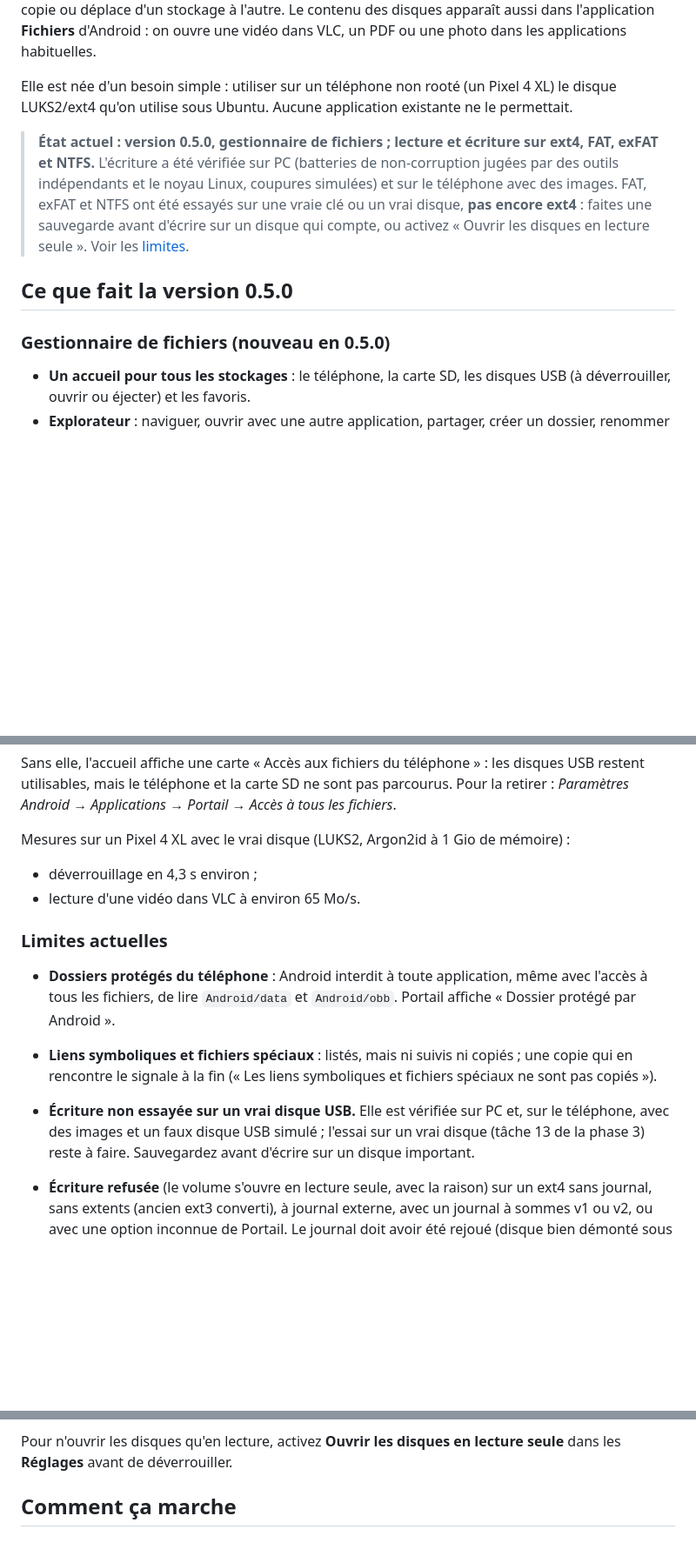
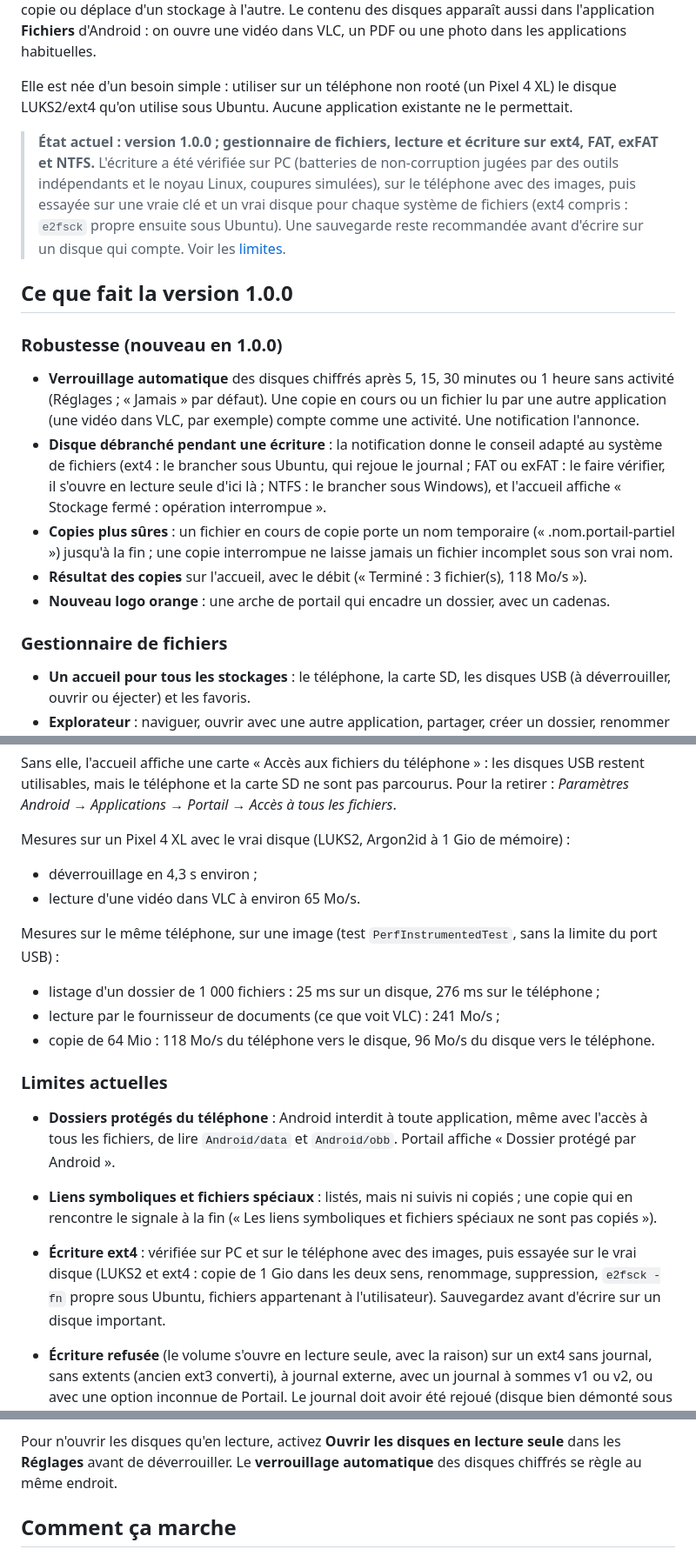
Before and after one commit to mawena/Flulucks, a Markdown page: README.md, 3 parts joined by grey strips. Shown at 87% size. Drawn GitHub-style; blank space fills up the shorter version.

Commit message:
docs: robustesse et performances, version 1.0.0
README : verrouillage automatique, conseil après un débranchement, copies sous
nom temporaire, mesures sur le Pixel, ext4 essayé sur le vrai disque. Fiche
d'essais de la phase 7 remplie ; feuille de route cochée.

```diff
--- a/README.md
+++ b/README.md
@@ -9,16 +9,30 @@ d'Android : on ouvre une vidéo dans VLC, un PDF ou une photo dans les applicati
 Elle est née d'un besoin simple : utiliser sur un téléphone non rooté (un Pixel 4 XL) le disque
 LUKS2/ext4 qu'on utilise sous Ubuntu. Aucune application existante ne le permettait.
 
-> **État actuel : version 0.5.0, gestionnaire de fichiers ; lecture et écriture sur ext4, FAT, exFAT et
-> NTFS.** L'écriture a été
-> vérifiée sur PC (batteries de non-corruption jugées par des outils indépendants et le noyau Linux,
-> coupures simulées) et sur le téléphone avec des images. FAT, exFAT et NTFS ont été essayés sur une vraie
-> clé ou un vrai disque, **pas encore ext4** : faites une sauvegarde avant d'écrire sur un disque qui
-> compte, ou activez « Ouvrir les disques en lecture seule ». Voir les [limites](#limites-actuelles).
+> **État actuel : version 1.0.0 ; gestionnaire de fichiers, lecture et écriture sur ext4, FAT, exFAT et
+> NTFS.** L'écriture a été vérifiée sur PC (batteries de non-corruption jugées par des outils indépendants
+> et le noyau Linux, coupures simulées), sur le téléphone avec des images, puis essayée sur une vraie clé
+> et un vrai disque pour chaque système de fichiers (ext4 compris : `e2fsck` propre ensuite sous Ubuntu).
+> Une sauvegarde reste recommandée avant d'écrire sur un disque qui compte. Voir les
+> [limites](#limites-actuelles).
 
-## Ce que fait la version 0.5.0
+## Ce que fait la version 1.0.0
 
-### Gestionnaire de fichiers (nouveau en 0.5.0)
+### Robustesse (nouveau en 1.0.0)
+
+- **Verrouillage automatique** des disques chiffrés après 5, 15, 30 minutes ou 1 heure sans activité
+  (Réglages ; « Jamais » par défaut). Une copie en cours ou un fichier lu par une autre application (une
+  vidéo dans VLC, par exemple) compte comme une activité. Une notification l'annonce.
+- **Disque débranché pendant une écriture** : la notification donne le conseil adapté au système de
+  fichiers (ext4 : le brancher sous Ubuntu, qui rejoue le journal ; FAT ou exFAT : le faire vérifier, il
+  s'ouvre en lecture seule d'ici là ; NTFS : le brancher sous Windows), et l'accueil affiche « Stockage
+  fermé : opération interrompue ».
+- **Copies plus sûres** : un fichier en cours de copie porte un nom temporaire (« .nom.portail-partiel »)
+  jusqu'à la fin ; une copie interrompue ne laisse jamais un fichier incomplet sous son vrai nom.
+- **Résultat des copies** sur l'accueil, avec le débit (« Terminé : 3 fichier(s), 118 Mo/s »).
+- **Nouveau logo orange** : une arche de portail qui encadre un dossier, avec un cadenas.
+
+### Gestionnaire de fichiers
 
 - **Un accueil pour tous les stockages** : le téléphone, la carte SD, les disques USB (à déverrouiller,
   ouvrir ou éjecter) et les favoris.
@@ -99,6 +111,11 @@ Mesures sur un Pixel 4 XL avec le vrai disque (LUKS2, Argon2id à 1 Gio de mémo
 - déverrouillage en 4,3 s environ ;
 - lecture d'une vidéo dans VLC à environ 65 Mo/s.
 
+Mesures sur le même téléphone, sur une image (test `PerfInstrumentedTest`, sans la limite du port USB) :
+- listage d'un dossier de 1 000 fichiers : 25 ms sur un disque, 276 ms sur le téléphone ;
+- lecture par le fournisseur de documents (ce que voit VLC) : 241 Mo/s ;
+- copie de 64 Mio : 118 Mo/s du téléphone vers le disque, 96 Mo/s du disque vers le téléphone.
+
 ### Limites actuelles
 
 - **Dossiers protégés du téléphone** : Android interdit à toute application, même avec l'accès à tous les
@@ -106,9 +123,9 @@ Mesures sur un Pixel 4 XL avec le vrai disque (LUKS2, Argon2id à 1 Gio de mémo
 - **Liens symboliques et fichiers spéciaux** : listés, mais ni suivis ni copiés ; une copie qui en
   rencontre le signale à la fin (« Les liens symboliques et fichiers spéciaux ne sont pas copiés »).
 
-- **Écriture non essayée sur un vrai disque USB.** Elle est vérifiée sur PC et, sur le téléphone, avec
-  des images et un faux disque USB simulé ; l'essai sur un vrai disque (tâche 13 de la phase 3) reste à
-  faire. Sauvegardez avant d'écrire sur un disque important.
+- **Écriture ext4** : vérifiée sur PC et sur le téléphone avec des images, puis essayée sur le vrai disque
+  (LUKS2 et ext4 : copie de 1 Gio dans les deux sens, renommage, suppression, `e2fsck -fn` propre sous
+  Ubuntu, fichiers appartenant à l'utilisateur). Sauvegardez avant d'écrire sur un disque important.
 - **Écriture refusée** (le volume s'ouvre en lecture seule, avec la raison) sur un ext4 sans journal,
   sans extents (ancien ext3 converti), à journal externe, avec un journal à sommes v1 ou v2, ou avec
   une option inconnue de Portail. Le journal doit avoir été rejoué (disque bien démonté sous Ubuntu).
@@ -196,7 +213,8 @@ La construction demande les outils listés plus bas, dans [Développement](#dév
    attente… ».
 
 Pour n'ouvrir les disques qu'en lecture, activez **Ouvrir les disques en lecture seule** dans les
-**Réglages** avant de déverrouiller.
+**Réglages** avant de déverrouiller. Le **verrouillage automatique** des disques chiffrés se règle au
+même endroit.
 
 ## Comment ça marche
 
```
Also changed, not shown: other parts of README.md (+2 -4 lines), 2 other files.
